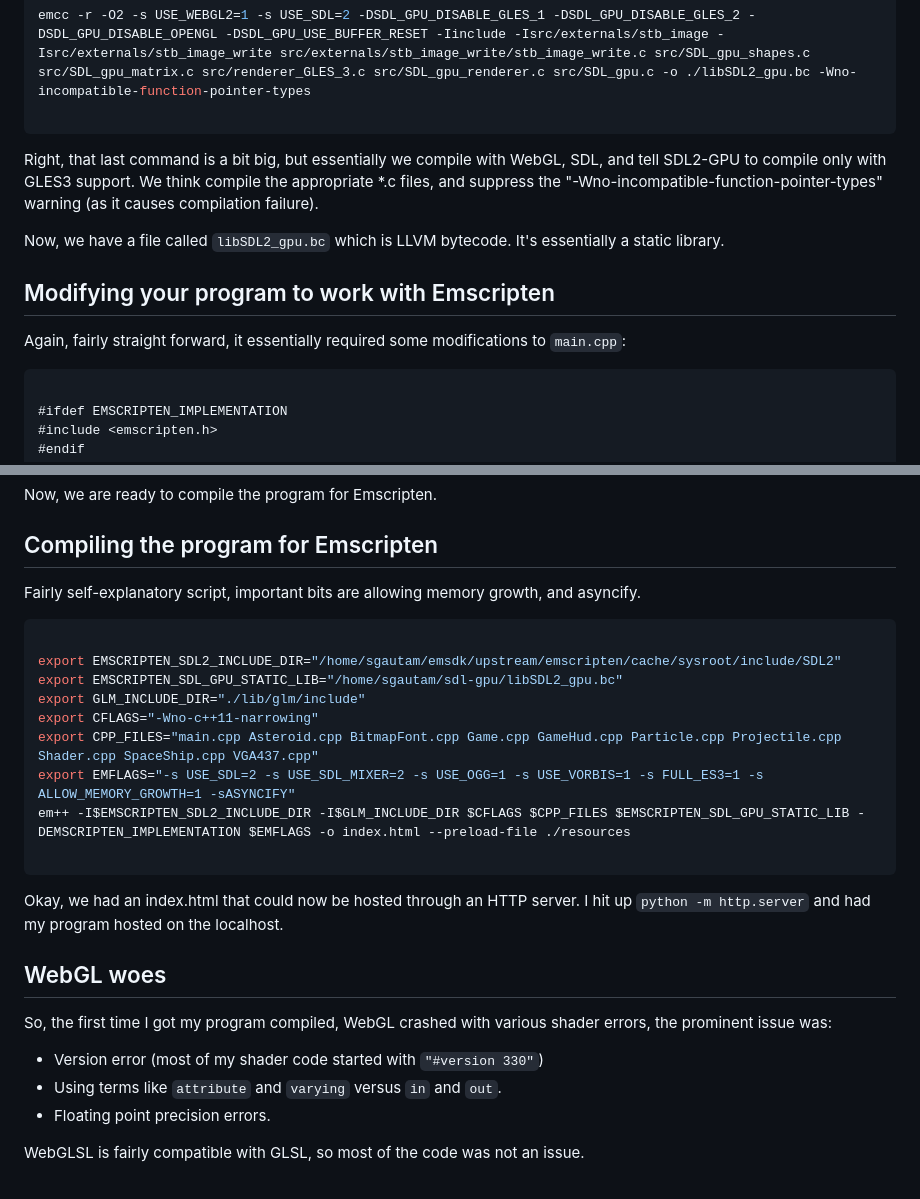
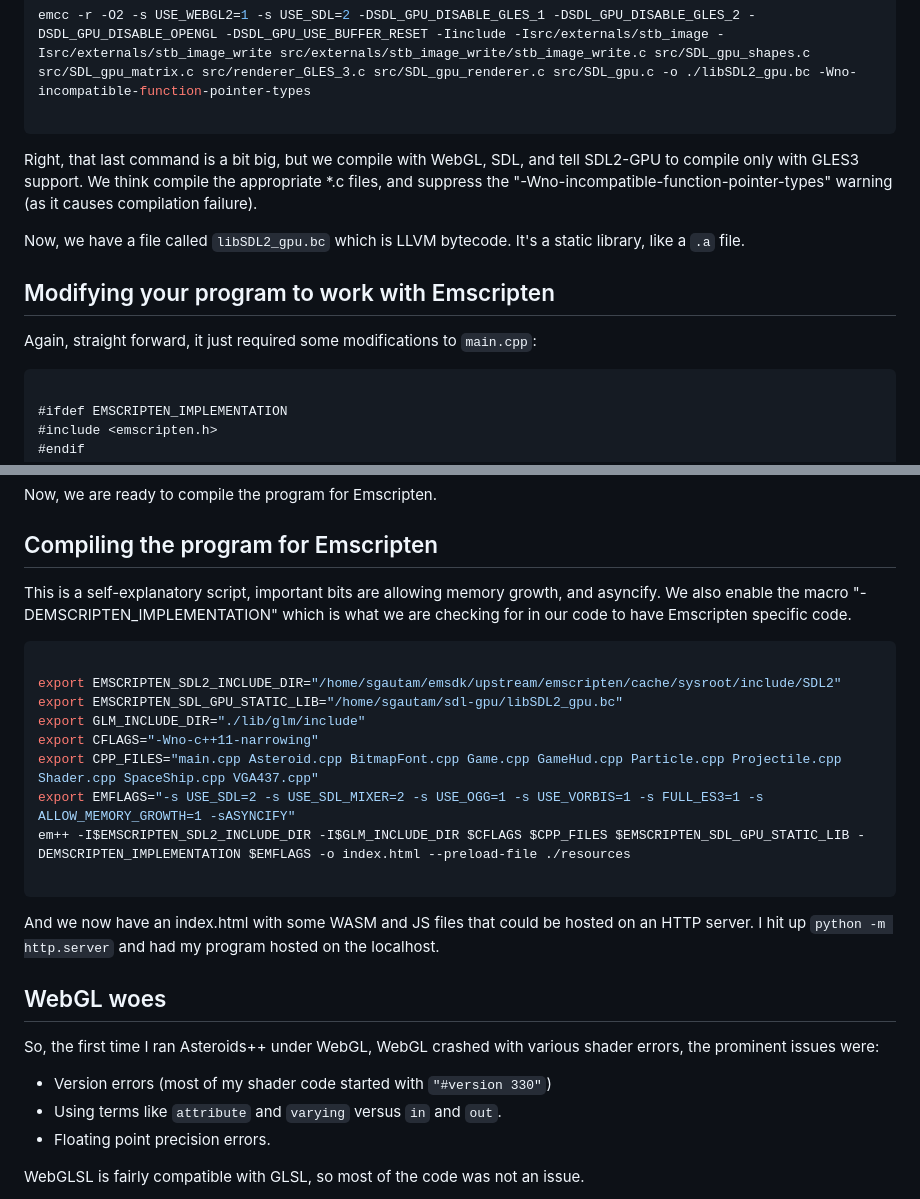
Before and after one commit to RelativisticMechanic/AsteroidsPlusPlus, a Markdown page: EMSCRIPTEN.md, 2 parts joined by grey strips. Drawn GitHub-style.

````diff
--- a/EMSCRIPTEN.md
+++ b/EMSCRIPTEN.md
@@ -35,13 +35,13 @@ emcc -r -O2 -s USE_WEBGL2=1 -s USE_SDL=2 -DSDL_GPU_DISABLE_GLES_1 -DSDL_GPU_DISA
 
 ```
 
-Right, that last command is a bit big, but essentially we compile with WebGL, SDL, and tell SDL2-GPU to compile only with GLES3 support. We think compile the appropriate *.c files, and suppress the "-Wno-incompatible-function-pointer-types" warning (as it causes compilation failure).
+Right, that last command is a bit big, but we compile with WebGL, SDL, and tell SDL2-GPU to compile only with GLES3 support. We think compile the appropriate *.c files, and suppress the "-Wno-incompatible-function-pointer-types" warning (as it causes compilation failure).
 
-Now, we have a file called `libSDL2_gpu.bc` which is LLVM bytecode. It's essentially a static library.
+Now, we have a file called `libSDL2_gpu.bc` which is LLVM bytecode. It's a static library, like a `.a` file.
 
 ## Modifying your program to work with Emscripten
 
-Again, fairly straight forward, it essentially required some modifications to `main.cpp`:
+Again, straight forward, it just required some modifications to `main.cpp`:
 
 ```c++
 
@@ -88,7 +88,7 @@ Now, we are ready to compile the program for Emscripten.
 
 ## Compiling the program for Emscripten
 
-Fairly self-explanatory script, important bits are allowing memory growth, and asyncify.
+This is a self-explanatory script, important bits are allowing memory growth, and asyncify. We also enable the macro "-DEMSCRIPTEN_IMPLEMENTATION" which is what we are checking for in our code to have Emscripten specific code.
 
 ```bash
 
@@ -102,13 +102,13 @@ em++ -I$EMSCRIPTEN_SDL2_INCLUDE_DIR -I$GLM_INCLUDE_DIR $CFLAGS $CPP_FILES $EMSCR
 
 ```
 
-Okay, we had an index.html that could now be hosted through an HTTP server. I hit up `python -m http.server` and had my program hosted on the localhost.
+And we now have an index.html with some WASM and JS files that could be hosted on an HTTP server. I hit up `python -m http.server` and had my program hosted on the localhost.
 
 ## WebGL woes
 
-So, the first time I got my program compiled, WebGL crashed with various shader errors, the prominent issue was:
+So, the first time I ran Asteroids++ under WebGL, WebGL crashed with various shader errors, the prominent issues were:
 
-- Version error (most of my shader code started with `"#version 330"`)
+- Version errors (most of my shader code started with `"#version 330"`)
 - Using terms like `attribute` and `varying` versus `in` and `out`.
 - Floating point precision errors.
 
````
